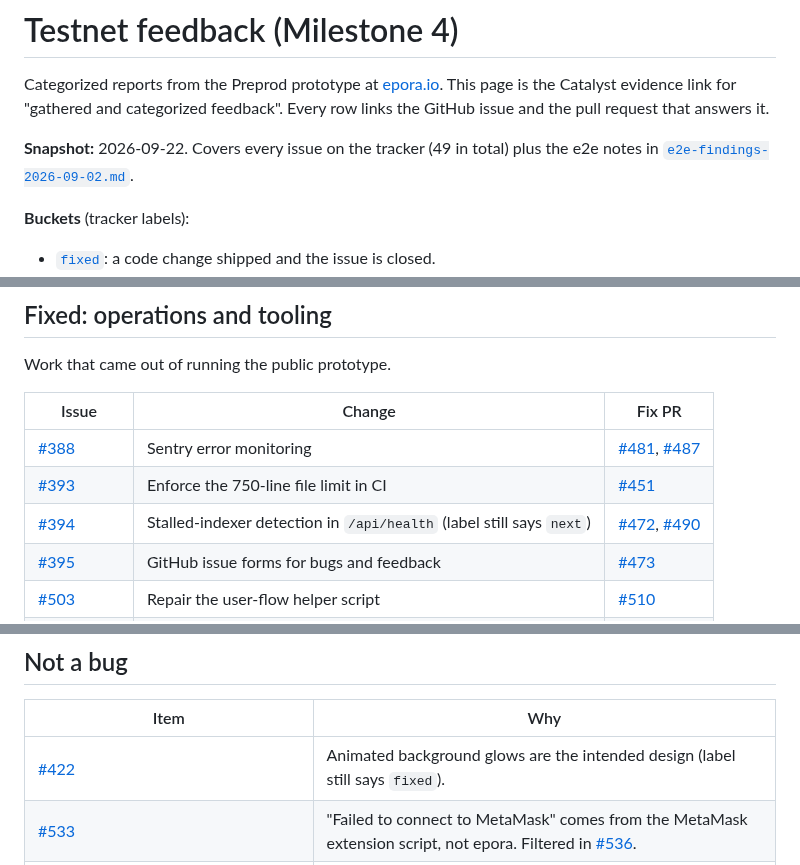
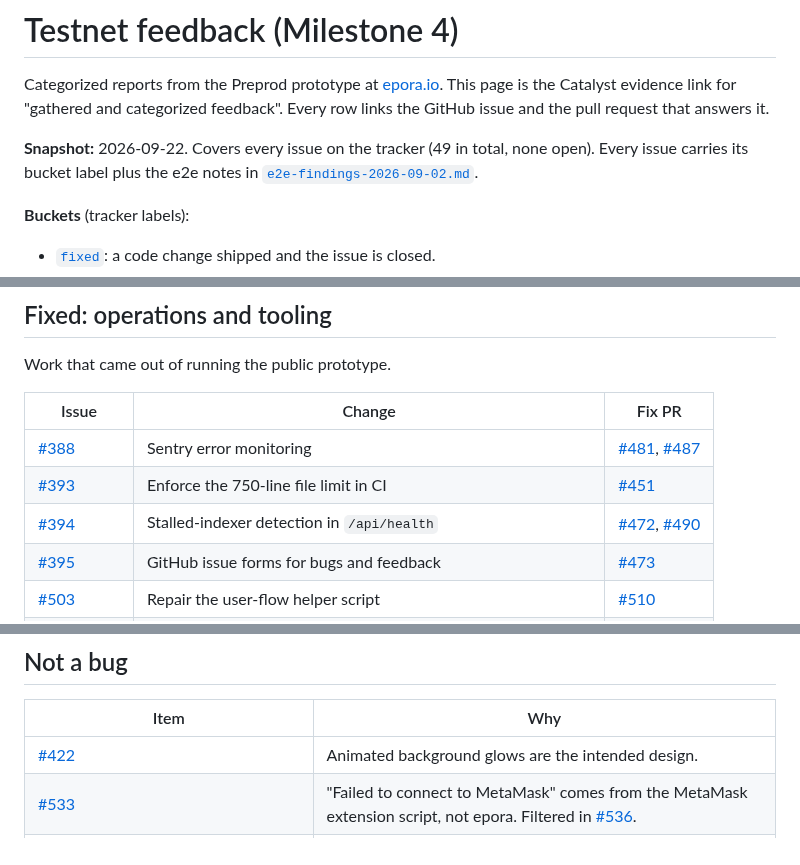
Before and after one commit to schaier-io/epora-wallet, a Markdown page: docs/testnet-feedback.md, 3 parts joined by grey strips. Rendered like a GitHub page.

Commit message:
docs: drop stale label notes now that every issue carries its bucket

```diff
--- a/docs/testnet-feedback.md
+++ b/docs/testnet-feedback.md
@@ -4,7 +4,7 @@ Categorized reports from the Preprod prototype at [epora.io](https://epora.io).
 This page is the Catalyst evidence link for "gathered and categorized feedback".
 Every row links the GitHub issue and the pull request that answers it.
 
-**Snapshot:** 2026-09-22. Covers every issue on the tracker (49 in total) plus the e2e notes in [`e2e-findings-2026-09-02.md`](../e2e-findings-2026-09-02.md).
+**Snapshot:** 2026-09-22. Covers every issue on the tracker (49 in total, none open). Every issue carries its bucket label plus the e2e notes in [`e2e-findings-2026-09-02.md`](../e2e-findings-2026-09-02.md).
 
 **Buckets** (tracker labels):
 
@@ -114,7 +114,7 @@ Work that came out of running the public prototype.
 | --- | --- | --- |
 | [#388](https://github.com/schaier-io/epora-wallet/issues/388) | Sentry error monitoring | [#481](https://github.com/schaier-io/epora-wallet/pull/481), [#487](https://github.com/schaier-io/epora-wallet/pull/487) |
 | [#393](https://github.com/schaier-io/epora-wallet/issues/393) | Enforce the 750-line file limit in CI | [#451](https://github.com/schaier-io/epora-wallet/pull/451) |
-| [#394](https://github.com/schaier-io/epora-wallet/issues/394) | Stalled-indexer detection in `/api/health` (label still says `next`) | [#472](https://github.com/schaier-io/epora-wallet/pull/472), [#490](https://github.com/schaier-io/epora-wallet/pull/490) |
+| [#394](https://github.com/schaier-io/epora-wallet/issues/394) | Stalled-indexer detection in `/api/health` | [#472](https://github.com/schaier-io/epora-wallet/pull/472), [#490](https://github.com/schaier-io/epora-wallet/pull/490) |
 | [#395](https://github.com/schaier-io/epora-wallet/issues/395) | GitHub issue forms for bugs and feedback | [#473](https://github.com/schaier-io/epora-wallet/pull/473) |
 | [#503](https://github.com/schaier-io/epora-wallet/issues/503) | Repair the user-flow helper script | [#510](https://github.com/schaier-io/epora-wallet/pull/510) |
 | [#504](https://github.com/schaier-io/epora-wallet/issues/504) | Make agent rules current | [#511](https://github.com/schaier-io/epora-wallet/pull/511) |
@@ -138,7 +138,7 @@ From the e2e notes, still worth a ticket if it reproduces on today's build: dust
 
 | Item | Why |
 | --- | --- |
-| [#422](https://github.com/schaier-io/epora-wallet/issues/422) | Animated background glows are the intended design (label still says `fixed`). |
+| [#422](https://github.com/schaier-io/epora-wallet/issues/422) | Animated background glows are the intended design. |
 | [#533](https://github.com/schaier-io/epora-wallet/issues/533) | "Failed to connect to MetaMask" comes from the MetaMask extension script, not epora. Filtered in [#536](https://github.com/schaier-io/epora-wallet/pull/536). |
 | One-off proposal DELETE ~3 s after create (3 Sep session) | Not reproduced. Likely a stray Withdraw click in another tab. |
 | "Audit wallet" left the smart-wallet list (4 Sep) | Cause not observed. User action, recovery, or indexer closure are all possible. |
```
